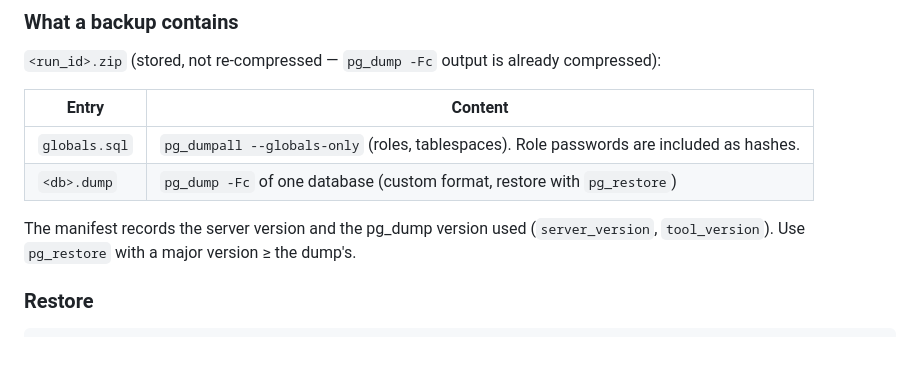
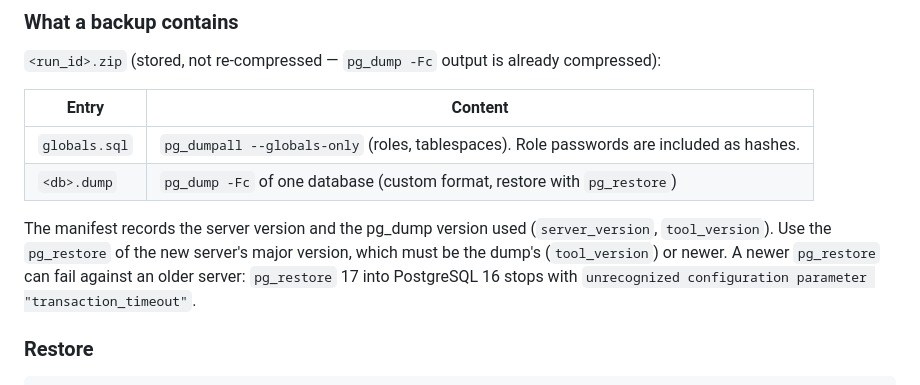
Before and after one commit to Warewave-Technology/olympos, a Markdown page: docs/restore.md, the part around the change. Drawn GitHub-style; blank space fills up the shorter version.

```diff
--- a/docs/restore.md
+++ b/docs/restore.md
@@ -295,7 +295,9 @@ from the mounted export for NFS. The run's details fill them in for the copy you
 | `<db>.dump` | `pg_dump -Fc` of one database (custom format, restore with `pg_restore`) |
 
 The manifest records the server version and the pg_dump version used (`server_version`, `tool_version`).
-Use `pg_restore` with a major version ≥ the dump's.
+Use the `pg_restore` of the new server's major version, which must be the dump's (`tool_version`) or newer.
+A newer `pg_restore` can fail against an older server: `pg_restore` 17 into PostgreSQL 16 stops with
+`unrecognized configuration parameter "transaction_timeout"`.
 
 ### Restore
 
```
Also changed, not shown: CHANGELOG.md (+8 -0 lines), docs/restore-olympos.md (+9 -5 lines), docs/images/start-30-olympos-restore-copy.png, 2 other files.
